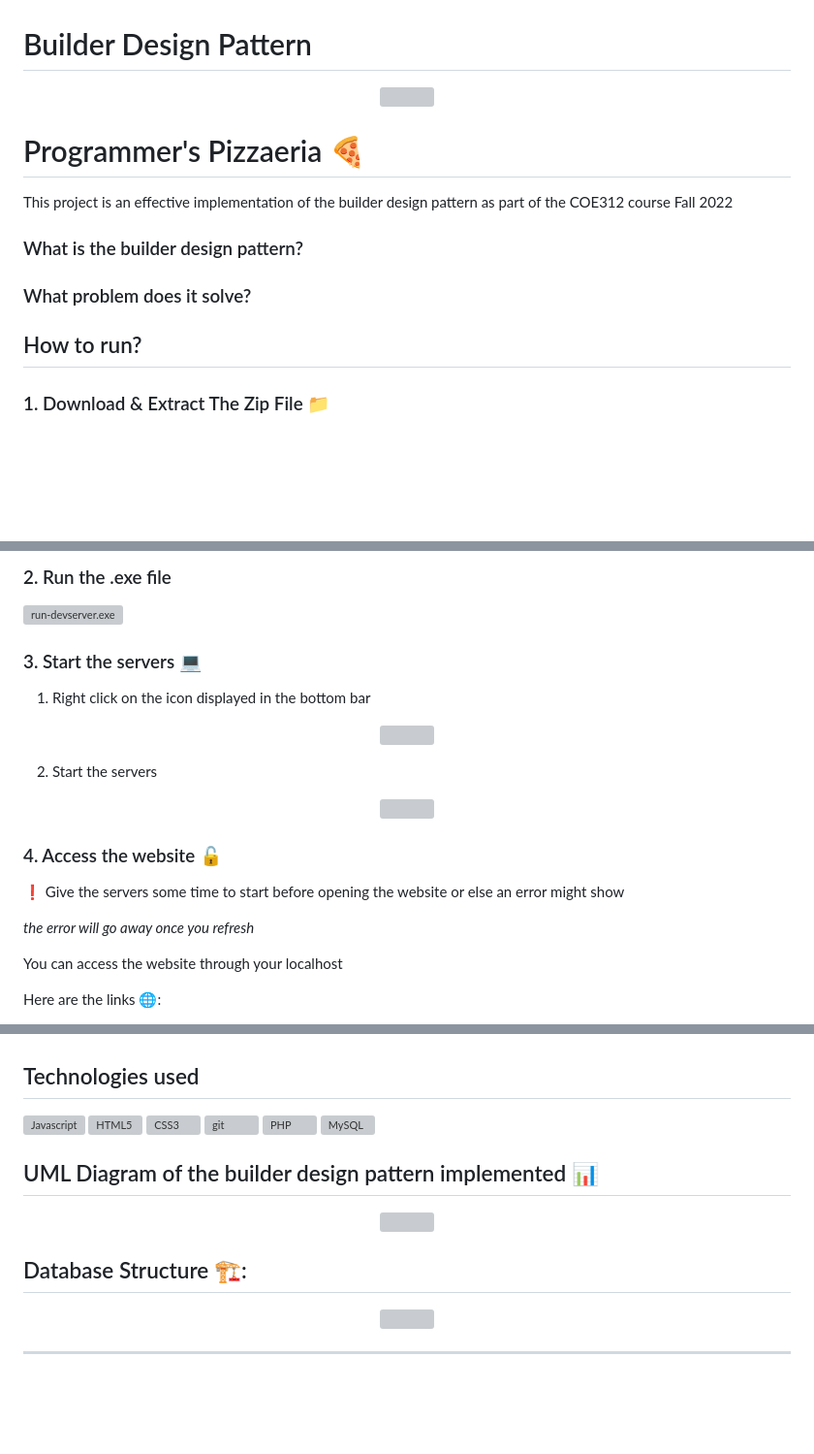
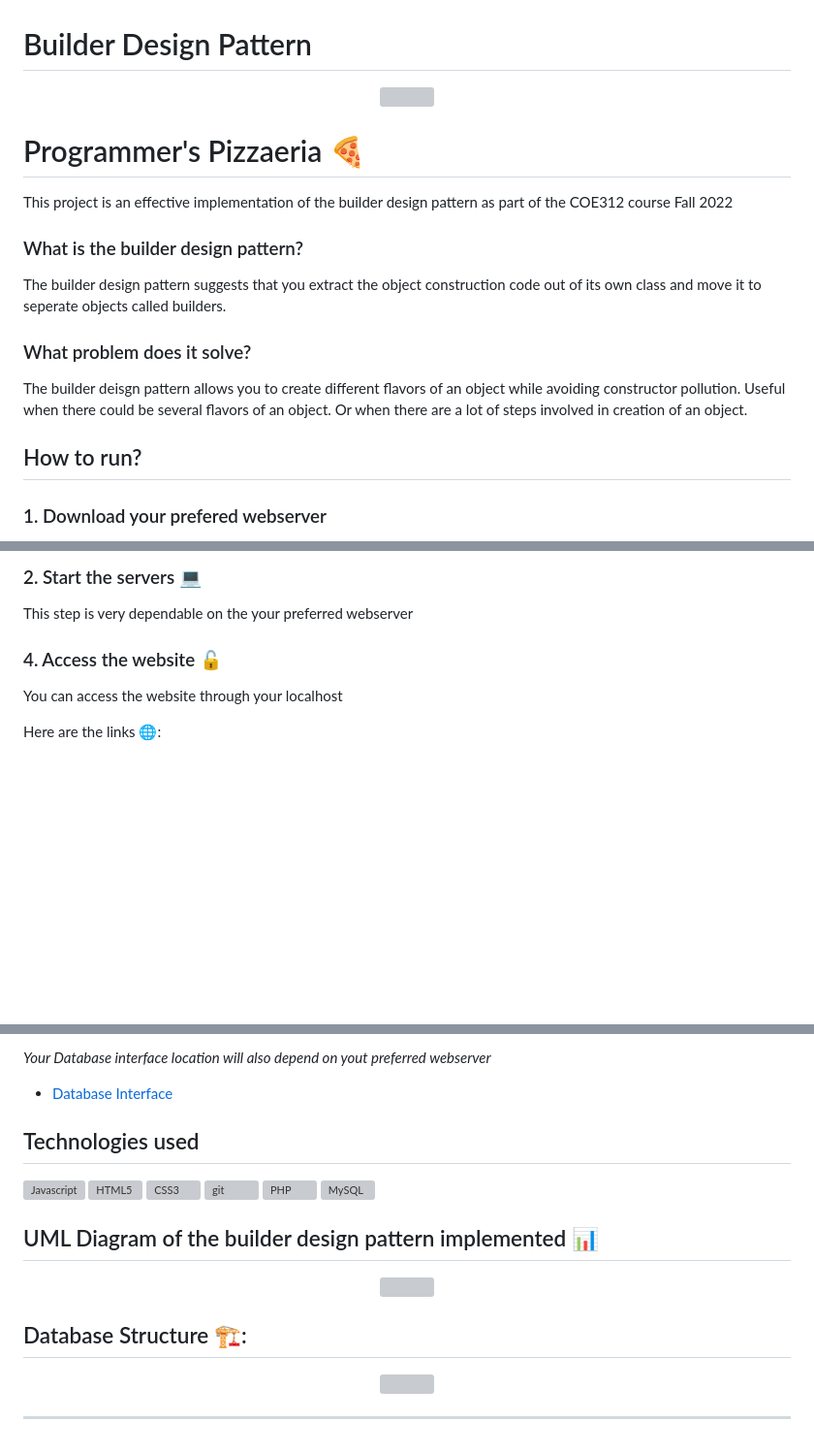
Before and after one commit to CharbelElBateh/programmers-pizzeria, a Markdown page: README.md, 3 parts joined by grey strips. Shown: that part at 97% size. GitHub-like rendering; blank space fills up the shorter version; grey boxes are pictures that could not be loaded.

```diff
--- a/README.md
+++ b/README.md
@@ -10,13 +10,14 @@ This project is an effective implementation of the builder design pattern as par
 
 ### What is the builder design pattern?
 
+The builder design pattern suggests that you extract the object construction code out of its own class and move it to seperate objects called builders.
 
 ### What problem does it solve?
 
-
+The builder deisgn pattern allows you to create different flavors of an object while avoiding constructor pollution. Useful when there could be several flavors of an object. Or when there are a lot of steps involved in creation of an object.
 
 
 ## How to run?
 
-### 1. Download & Extract The Zip File 📁
+### 1. Download your prefered webserver
 
@@ -24,27 +25,9 @@ This project is an effective implementation of the builder design pattern as par
 
-### 2. Run the .exe file
+### 2. Start the servers 💻
 
-![run-devserver.exe](https://github.com/CharbelElBateh/builder-design-pattern/blob/main/executable-version.png)
-
-### 3. Start the servers 💻
-
-1. Right click on the icon displayed in the bottom bar
-
-  <p align="center">
-    <img src="https://github.com/CharbelElBateh/builder-design-pattern/blob/main/icon-to-run.png" title="icon to run">
-  </p>
-
-2. Start the servers
-
-  <p align="center">
-    <img src="https://github.com/CharbelElBateh/builder-design-pattern/blob/main/run-server.png" title="start server">
-  </p>
+This step is very dependable on the your preferred webserver
 
 ### 4. Access the website 🔓
-
-❗ Give the servers some time to start before opening the website or else an error might show
-
-_the error will go away once you refresh_
 
 You can access the website through your localhost
 
@@ -55,5 +37,6 @@ Here are the links 🌐:
 
-
+_Your Database interface location will also depend on yout preferred webserver_
+- [Database Interface](http://localhost/phpmyadmin/index.php)
 
 ## Technologies used
 
```
Also changed, not shown: other parts of README.md (+5 -6 lines).
